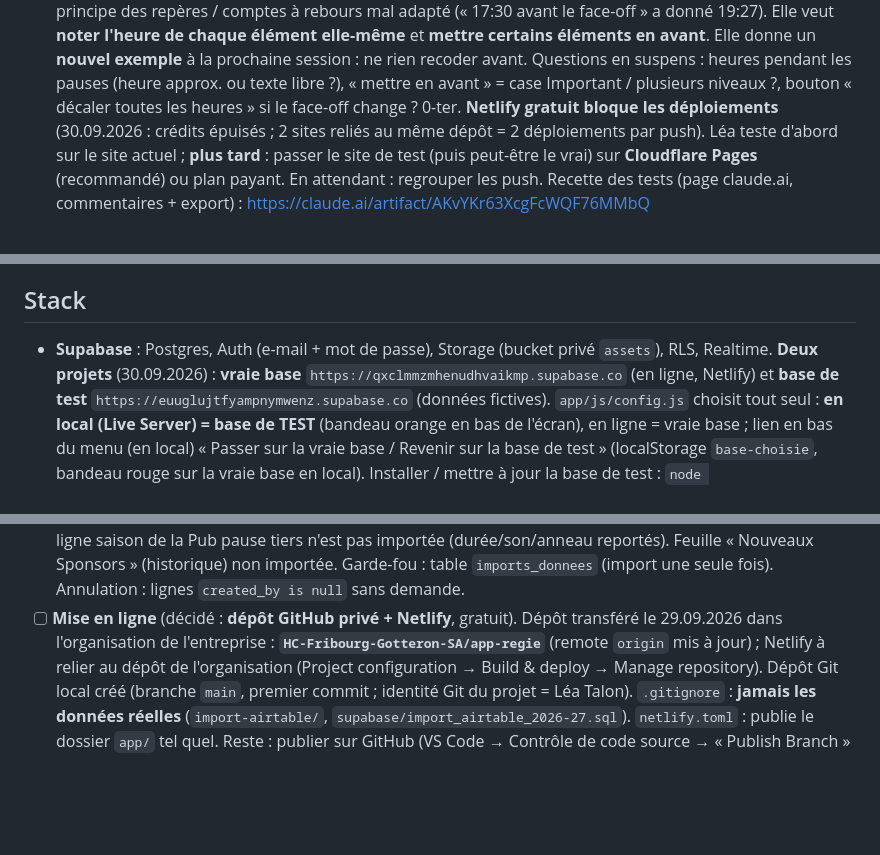
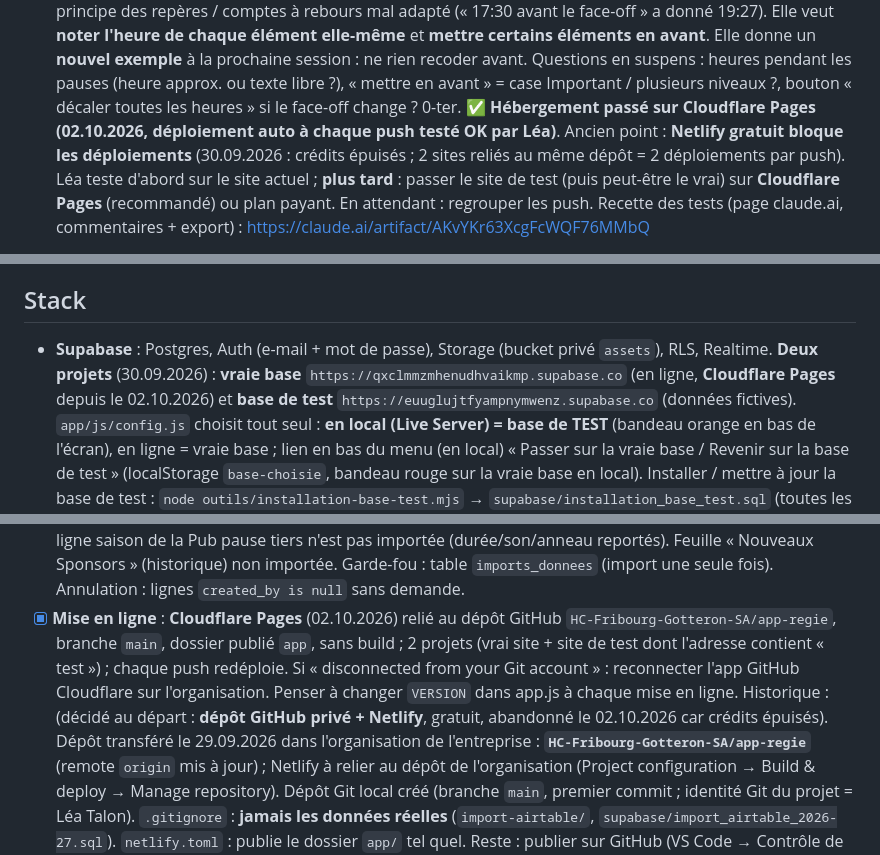
Before and after one commit to HC-Fribourg-Gotteron-SA/app-regie, a Markdown page: CLAUDE.md, 3 parts joined by grey strips. Rendered like a GitHub page; blank space fills up the shorter version.

Commit message:
CLAUDE.md : hébergement sur Cloudflare Pages

```diff
--- a/CLAUDE.md
+++ b/CLAUDE.md
@@ -69,7 +69,7 @@ Contexte du projet pour Claude. Mets ce fichier à jour quand une décision est
    avant**. Elle donne un **nouvel exemple** à la prochaine session : ne rien recoder avant. Questions en suspens :
    heures pendant les pauses (heure approx. ou texte libre ?), « mettre en avant » = case Important / plusieurs
    niveaux ?, bouton « décaler toutes les heures » si le face-off change ?
-0-ter. **Netlify gratuit bloque les déploiements** (30.09.2026 : crédits épuisés ; 2 sites reliés au même dépôt =
+0-ter. ✅ **Hébergement passé sur Cloudflare Pages (02.10.2026, déploiement auto à chaque push testé OK par Léa)**. Ancien point : **Netlify gratuit bloque les déploiements** (30.09.2026 : crédits épuisés ; 2 sites reliés au même dépôt =
    2 déploiements par push). Léa teste d'abord sur le site actuel ; **plus tard** : passer le site de test (puis
    peut-être le vrai) sur **Cloudflare Pages** (recommandé) ou plan payant. En attendant : regrouper les push.
    Recette des tests (page claude.ai, commentaires + export) : https://claude.ai/artifact/AKvYKr63XcgFcWQF76MMbQ
@@ -106,7 +106,7 @@ d'infos entre le **département Sponsoring** (vend des produits de visibilité a
 ## Stack
 
 - **Supabase** : Postgres, Auth (e-mail + mot de passe), Storage (bucket privé `assets`), RLS, Realtime.
-  **Deux projets** (30.09.2026) : **vraie base** `https://qxclmmzmhenudhvaikmp.supabase.co` (en ligne, Netlify) et
+  **Deux projets** (30.09.2026) : **vraie base** `https://qxclmmzmhenudhvaikmp.supabase.co` (en ligne, **Cloudflare Pages** depuis le 02.10.2026) et
   **base de test** `https://euuglujtfyampnymwenz.supabase.co` (données fictives). `app/js/config.js` choisit tout seul :
   **en local (Live Server) = base de TEST** (bandeau orange en bas de l'écran), en ligne = vraie base ; lien en bas du
   menu (en local) « Passer sur la vraie base / Revenir sur la base de test » (localStorage `base-choisie`, bandeau
@@ -484,7 +484,7 @@ Autres règles décidées :
       « Emplacement au match » = lignes au match (dates -> matchs du calendrier), et leur ligne saison de la Pub pause
       tiers n'est pas importée (durée/son/anneau reportés). Feuille « Nouveaux Sponsors » (historique) non importée.
       Garde-fou : table `imports_donnees` (import une seule fois). Annulation : lignes `created_by is null` sans demande.
-- [ ] **Mise en ligne** (décidé : **dépôt GitHub privé + Netlify**, gratuit). Dépôt transféré le 29.09.2026 dans
+- [x] **Mise en ligne** : **Cloudflare Pages** (02.10.2026) relié au dépôt GitHub `HC-Fribourg-Gotteron-SA/app-regie`, branche `main`, dossier publié `app`, sans build ; 2 projets (vrai site + site de test dont l'adresse contient « test ») ; chaque push redéploie. Si « disconnected from your Git account » : reconnecter l'app GitHub Cloudflare sur l'organisation. Penser à changer `VERSION` dans app.js à chaque mise en ligne. Historique : (décidé au départ : **dépôt GitHub privé + Netlify**, gratuit, abandonné le 02.10.2026 car crédits épuisés). Dépôt transféré le 29.09.2026 dans
       l'organisation de l'entreprise : **`HC-Fribourg-Gotteron-SA/app-regie`** (remote `origin` mis à jour) ; Netlify à
       relier au dépôt de l'organisation (Project configuration → Build & deploy → Manage repository). Dépôt Git local créé (branche `main`,
       premier commit ; identité Git du projet = Léa Talon). `.gitignore` : **jamais les données réelles**
```
